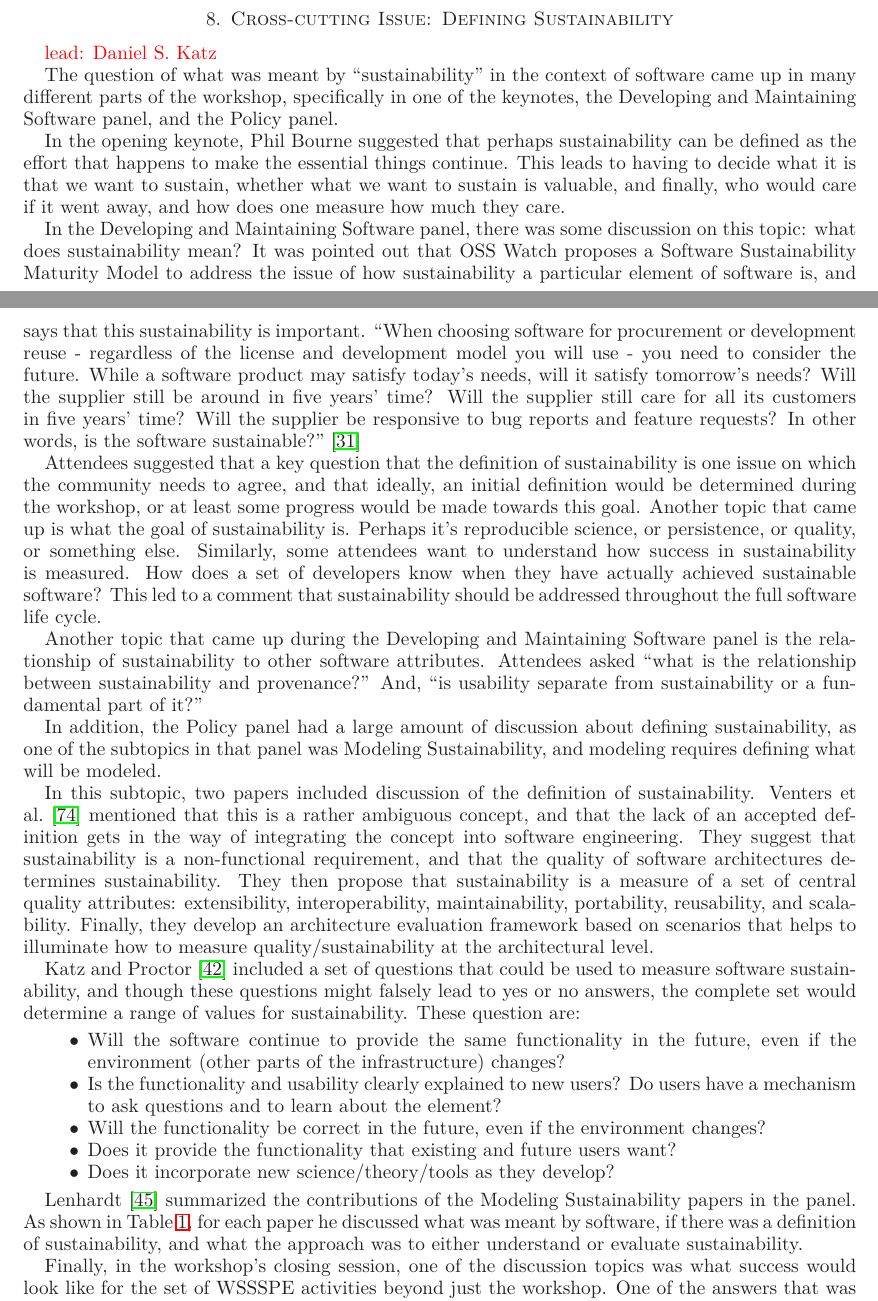
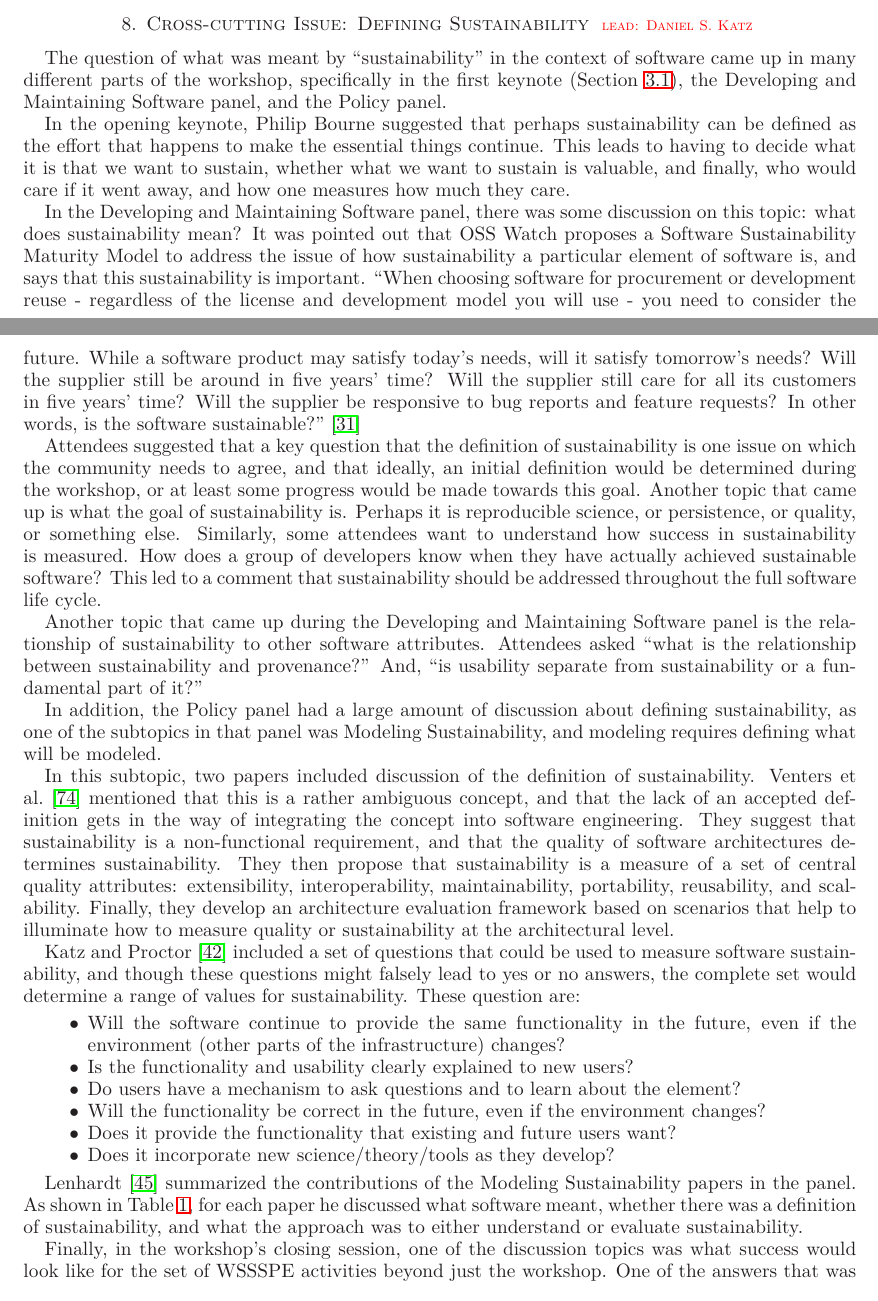
Before and after one commit to WSSSPE/meetings, a LaTeX paper (WSSSPE1_report/WSSSPE1_summary_report.tex): two parts of pages 13 and 14 of 19, joined at a grey line, cut so that both start at the same text. Compiled offline with LaTeX, dvips and Ghostscript.

Commit message:
Section 8: Cross-cutting issue. Try to help.

```diff
--- a/WSSSPE1_report/WSSSPE1_summary_report.tex
+++ b/WSSSPE1_report/WSSSPE1_summary_report.tex
@@ -1031,18 +1031,16 @@ contributors than internal).
 \todo{perhaps remove this section}
 
 
-\section{Cross-cutting Issue: Defining Sustainability}  \label{sec:cross-cutting}
-
-\note{lead: Daniel S. Katz}
+\section{Cross-cutting Issue: Defining Sustainability \scriptsize{\note{lead: Daniel S. Katz}}}  \label{sec:cross-cutting}
 
 The question of what was meant by ``sustainability'' in the context of software
-came up in many different parts of the workshop, specifically in one of the
-keynotes, the Developing and Maintaining Software panel, and the Policy panel.
+came up in many different parts of the workshop, specifically in the first
+keynote (Section~\ref{sec:keynote1}), the Developing and Maintaining Software panel, and the Policy panel.
 
-In the opening keynote, Phil Bourne suggested that perhaps sustainability can be defined
+In the opening keynote, Philip Bourne suggested that perhaps sustainability can be defined
 as the effort that happens to make the essential things continue. This leads to
 having to decide what it is that we want to sustain, whether what we want to sustain is
-valuable, and finally, who would care if it went away, and how does one measure
+valuable, and finally, who would care if it went away, and how one measures
 how much they care.
 
 In the Developing and Maintaining Software panel, there was some discussion
@@ -1062,9 +1060,9 @@ Attendees suggested that a key question that the definition of sustainability is
 one issue on which the community needs to agree, and that ideally, an initial
 definition would be determined during the workshop, or at least some progress
 would be made towards this goal.  Another topic that came up is what the
-goal of sustainability is.  Perhaps it's reproducible science, or
+goal of sustainability is.  Perhaps it is reproducible science, or
 persistence, or quality, or something else.  Similarly, some attendees want
-to understand how success in sustainability is measured.  How does a set of
+to understand how success in sustainability is measured.  How does a group of
 developers know when they have actually achieved sustainable software?
 This led to a comment that sustainability should be addressed throughout the
 full software life cycle.
@@ -1087,7 +1085,7 @@ quality of software architectures determines sustainability.  They then
 propose that sustainability is a measure of a set of central quality attributes:
 extensibility, interoperability, maintainability, portability, reusability, and scalability.
 Finally, they develop an architecture evaluation framework based on scenarios
-that helps to illuminate how to measure quality/sustainability at
+that help to illuminate how to measure quality or sustainability at
 the architectural level.
 
 Katz and Proctor~\cite{Katz_WSSSPE} included a set of questions that could
@@ -1095,8 +1093,10 @@ be used to measure software sustainability, and though these questions might fal
 to yes or no answers, the complete set would determine a range of values for
 sustainability. These question are:
 \begin{itemize}
-\item Will the software continue to provide the same functionality in the future, even if the environment (other parts of the infrastructure) changes?
-\item Is the functionality and usability clearly explained to new users? Do users have a mechanism to ask questions and to learn about the element?
+\item Will the software continue to provide the same functionality in the future,
+      even if the environment (other parts of the infrastructure) changes?
+\item Is the functionality and usability clearly explained to new users?
+\item Do users have a mechanism to ask questions and to learn about the element?
 \item Will the functionality be correct in the future, even if the environment changes?
 \item Does it provide the functionality that existing and future users want?
 \item Does it incorporate new science/theory/tools as they develop?
@@ -1105,6 +1105,6 @@ sustainability. These question are:
 Lenhardt~\cite{lenhardt-wssspe1-panel} summarized the contributions of the Modeling
 Sustainability papers in the panel.
 As shown in Table~\ref{tab:defining-sustainability}, for each paper he
-discussed what was meant by software, if there was a definition of sustainability, and
+discussed what software meant, whether there was a definition of sustainability, and
 what the approach was to either understand or evaluate sustainability.
 
```
Also changed, not shown: WSSSPE1_report/WSSSPE1_summary_report.tex (8 more changed lines).
